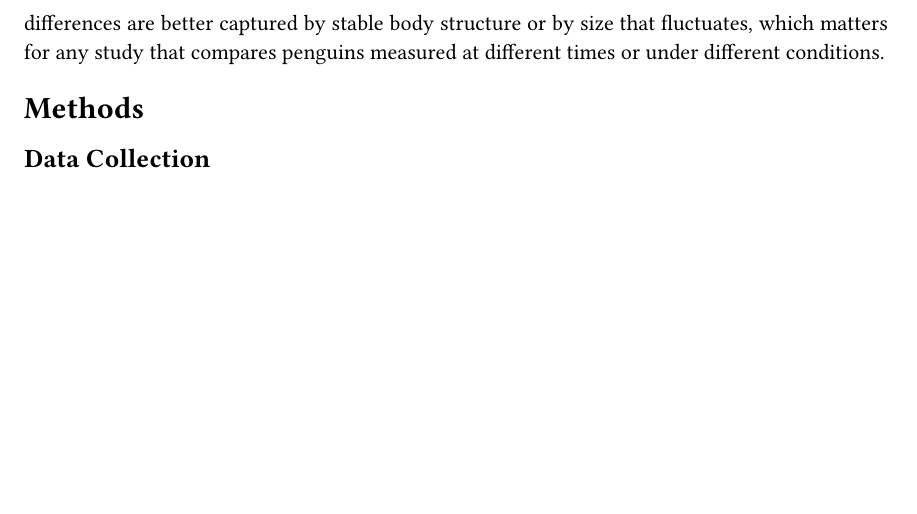
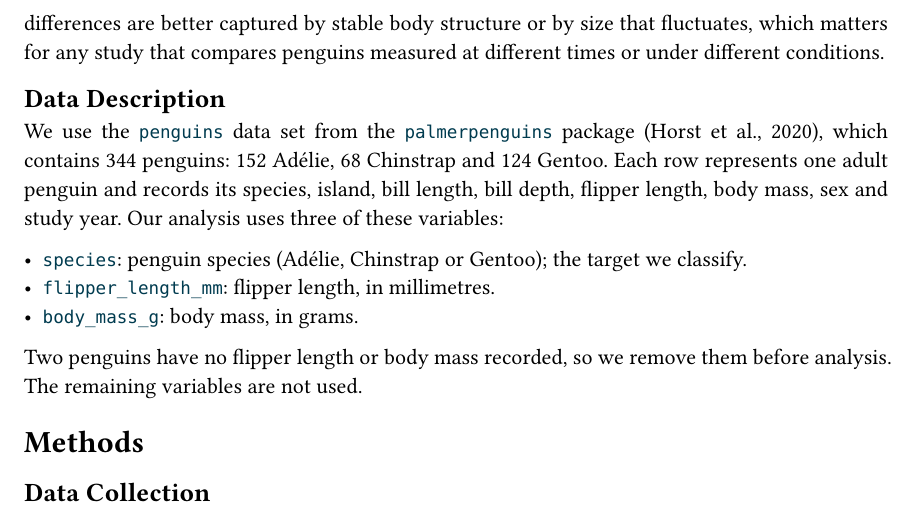
Before and after one commit to UBC-MDS-2026-27/DSCI-522-Palmer-Penguin-Analysis, a Quarto document (analysis/penguin-species-classification.qmd): part of page 2 of 26 before the commit and part of page 2 of 27 after it, cut so that both start at the same text, the shorter picture padded with empty space. The pictures show the output file analysis/penguin-species-classification.pdf that the author committed with the source.

Commit message:
added data desc

```diff
--- a/analysis/penguin-species-classification.qmd
+++ b/analysis/penguin-species-classification.qmd
@@ -25,6 +25,15 @@ Every breeding season, researchers identified studies nests where pairs of adult
 
 ## Relevance
 Exploring how flipper length and body mass independently relates to penguin species is valuable because the two measurements describe very different kinds of traits. Flipper length is structural: once a penguin is fully grown, it stays roughly constant. In comparison, body mass varies based on factors like foraging success and breeding effort, so it reflects a penguin's current condition as much as its species. Finding out which one better separates the species tells us whether species differences are better captured by stable body structure or by size that fluctuates, which matters for any study that compares penguins measured at different times or under different conditions.
+
+## Data Description
+We use the `penguins` data set from the `palmerpenguins` package (Horst et al., 2020), which contains 344 penguins: 152 Adélie, 68 Chinstrap and 124 Gentoo. Each row represents one adult penguin and records its species, island, bill length, bill depth, flipper length, body mass, sex and study year. Our analysis uses three of these variables:
+
+- `species`: penguin species (Adélie, Chinstrap or Gentoo); the target we classify.
+- `flipper_length_mm`: flipper length, in millimetres.
+- `body_mass_g`: body mass, in grams.
+
+Two penguins have no flipper length or body mass recorded, so we remove them before analysis. The remaining variables are not used.
 
 # Methods
 ## Data Collection
```
Also changed, not shown: analysis/penguin-species-classification.html, analysis/penguin-species-classification.pdf.
